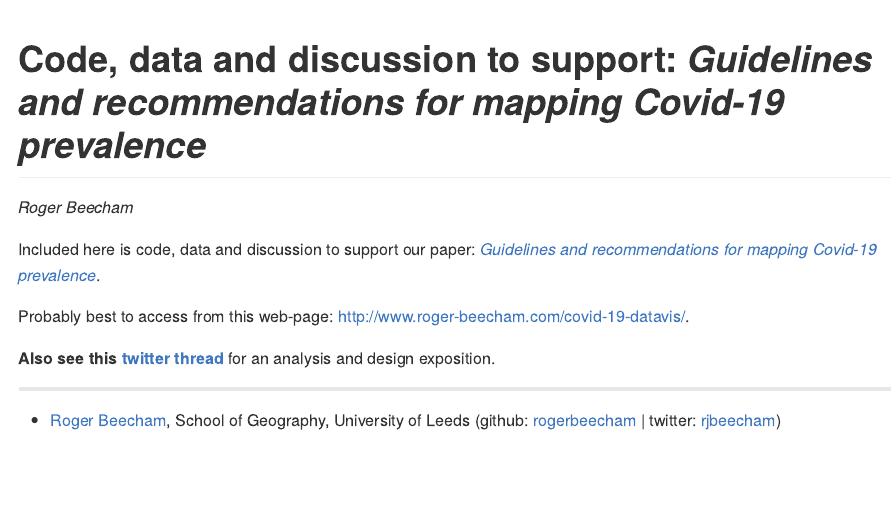
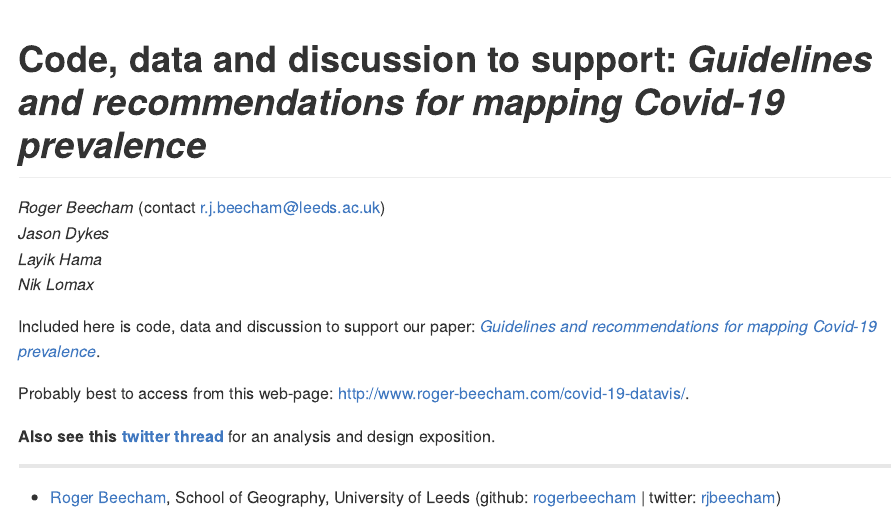
Before and after one commit to rogerbeecham/covid-19-datavis, an R Markdown document (README.Rmd): the page in a window 1100 px wide, from its top. The pictures show the output file README.md that the author committed with the source, drawn offline in the style of GitHub.

```diff
--- a/README.Rmd
+++ b/README.Rmd
@@ -4,6 +3,11 @@
 output:
    github_document
 ---
+
+_Roger Beecham_ (contact [r.j.beecham@leeds.ac.uk](mailto:r.j.beecham@leeds.ac.uk)) <br>
+_Jason Dykes_ <br>
+_Layik Hama_ <br>
+_Nik Lomax_
 
 Included here is code, data and discussion to support our paper:  [_Guidelines and recommendations for mapping Covid-19 prevalence_](https://osf.io/6nz8q/).
 
```
Also changed, not shown: README.md, README.Rmd (1 more changed lines).
